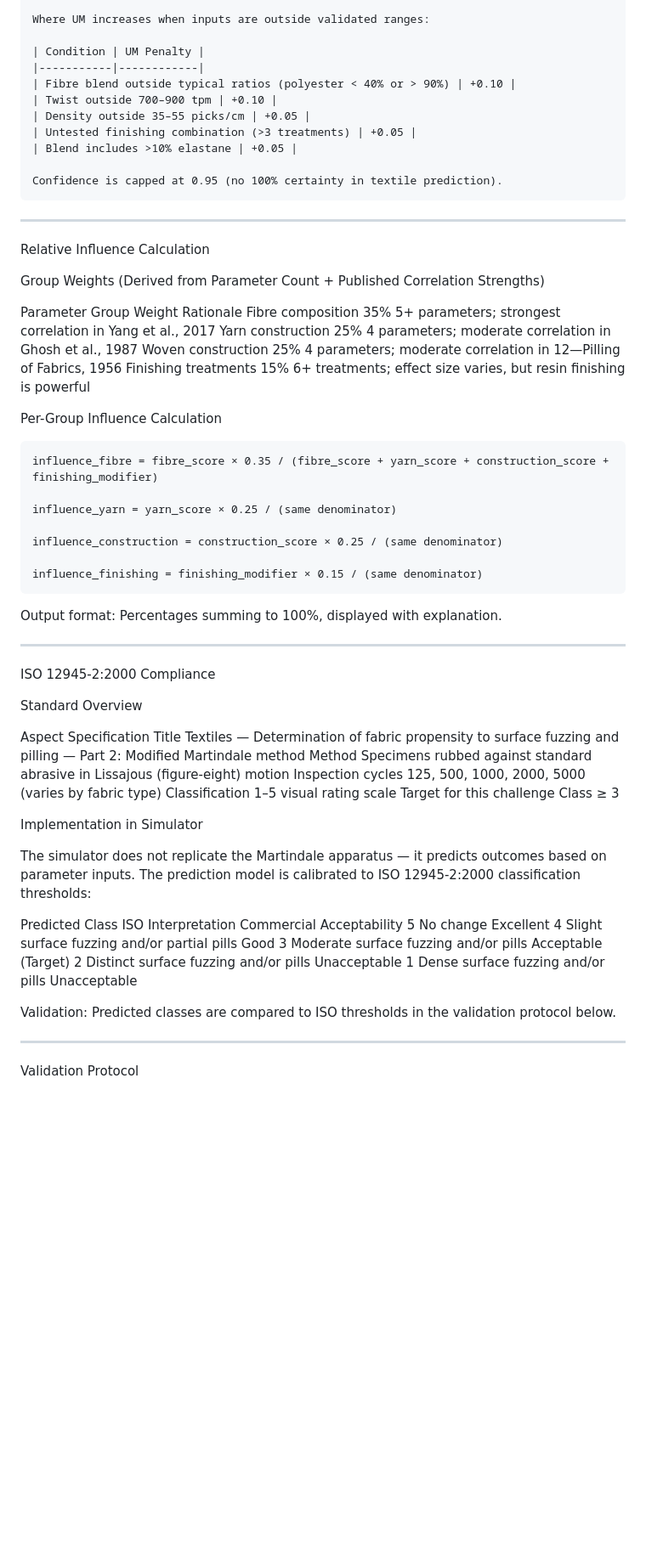
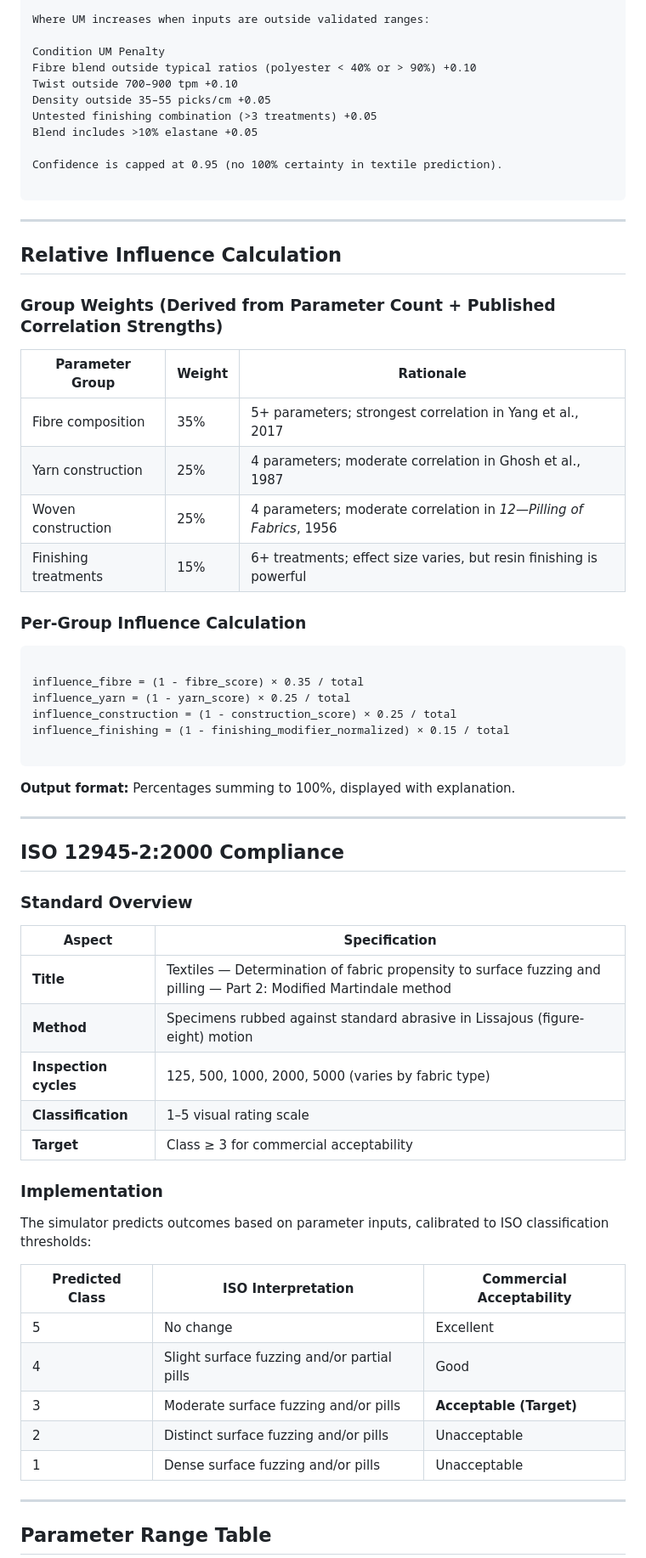
Before and after one commit to AionSystem/TEXTILE-PILLING, a Markdown page: docs/methodology.md, the part around one of its changes. Shown at 85% size. GitHub-like rendering; blank space fills up the shorter version.

````diff
--- a/docs/methodology.md
+++ b/docs/methodology.md
@@ -252,70 +232,70 @@ Confidence = 1 - Uncertainty_Mass
 
 Where UM increases when inputs are outside validated ranges:
 
-| Condition | UM Penalty |
-|-----------|------------|
-| Fibre blend outside typical ratios (polyester < 40% or > 90%) | +0.10 |
-| Twist outside 700–900 tpm | +0.10 |
-| Density outside 35–55 picks/cm | +0.05 |
-| Untested finishing combination (>3 treatments) | +0.05 |
-| Blend includes >10% elastane | +0.05 |
+Condition UM Penalty
+Fibre blend outside typical ratios (polyester < 40% or > 90%) +0.10
+Twist outside 700–900 tpm +0.10
+Density outside 35–55 picks/cm +0.05
+Untested finishing combination (>3 treatments) +0.05
+Blend includes >10% elastane +0.05
 
 Confidence is capped at 0.95 (no 100% certainty in textile prediction).
+
 ```
 
 ---
 
-Relative Influence Calculation
+## Relative Influence Calculation
 
-Group Weights (Derived from Parameter Count + Published Correlation Strengths)
+### Group Weights (Derived from Parameter Count + Published Correlation Strengths)
 
-Parameter Group Weight Rationale
-Fibre composition 35% 5+ parameters; strongest correlation in Yang et al., 2017
-Yarn construction 25% 4 parameters; moderate correlation in Ghosh et al., 1987
-Woven construction 25% 4 parameters; moderate correlation in 12—Pilling of Fabrics, 1956
-Finishing treatments 15% 6+ treatments; effect size varies, but resin finishing is powerful
+| Parameter Group | Weight | Rationale |
+|----------------|--------|-----------|
+| Fibre composition | 35% | 5+ parameters; strongest correlation in Yang et al., 2017 |
+| Yarn construction | 25% | 4 parameters; moderate correlation in Ghosh et al., 1987 |
+| Woven construction | 25% | 4 parameters; moderate correlation in *12—Pilling of Fabrics*, 1956 |
+| Finishing treatments | 15% | 6+ treatments; effect size varies, but resin finishing is powerful |
 
-Per-Group Influence Calculation
+### Per-Group Influence Calculation
 
 ```
-influence_fibre = fibre_score × 0.35 / (fibre_score + yarn_score + construction_score + finishing_modifier)
 
-influence_yarn = yarn_score × 0.25 / (same denominator)
+influence_fibre = (1 - fibre_score) × 0.35 / total
+influence_yarn = (1 - yarn_score) × 0.25 / total
+influence_construction = (1 - construction_score) × 0.25 / total
+influence_finishing = (1 - finishing_modifier_normalized) × 0.15 / total
 
-influence_construction = construction_score × 0.25 / (same denominator)
-
-influence_finishing = finishing_modifier × 0.15 / (same denominator)
 ```
 
-Output format: Percentages summing to 100%, displayed with explanation.
+**Output format:** Percentages summing to 100%, displayed with explanation.
 
 ---
 
-ISO 12945-2:2000 Compliance
+## ISO 12945-2:2000 Compliance
 
-Standard Overview
+### Standard Overview
 
-Aspect Specification
-Title Textiles — Determination of fabric propensity to surface fuzzing and pilling — Part 2: Modified Martindale method
-Method Specimens rubbed against standard abrasive in Lissajous (figure-eight) motion
-Inspection cycles 125, 500, 1000, 2000, 5000 (varies by fabric type)
-Classification 1–5 visual rating scale
-Target for this challenge Class ≥ 3
+| Aspect | Specification |
+|--------|--------------|
+| **Title** | Textiles — Determination of fabric propensity to surface fuzzing and pilling — Part 2: Modified Martindale method |
+| **Method** | Specimens rubbed against standard abrasive in Lissajous (figure-eight) motion |
+| **Inspection cycles** | 125, 500, 1000, 2000, 5000 (varies by fabric type) |
+| **Classification** | 1–5 visual rating scale |
+| **Target** | Class ≥ 3 for commercial acceptability |
 
-Implementation in Simulator
+### Implementation
 
-The simulator does not replicate the Martindale apparatus — it predicts outcomes based on parameter inputs. The prediction model is calibrated to ISO 12945-2:2000 classification thresholds:
+The simulator predicts outcomes based on parameter inputs, calibrated to ISO classification thresholds:
 
-Predicted Class ISO Interpretation Commercial Acceptability
-5 No change Excellent
-4 Slight surface fuzzing and/or partial pills Good
-3 Moderate surface fuzzing and/or pills Acceptable (Target)
-2 Distinct surface fuzzing and/or pills Unacceptable
-1 Dense surface fuzzing and/or pills Unacceptable
-
-Validation: Predicted classes are compared to ISO thresholds in the validation protocol below.
+| Predicted Class | ISO Interpretation | Commercial Acceptability |
+|----------------|-------------------|--------------------------|
+| 5 | No change | Excellent |
+| 4 | Slight surface fuzzing and/or partial pills | Good |
+| 3 | Moderate surface fuzzing and/or pills | **Acceptable (Target)** |
+| 2 | Distinct surface fuzzing and/or pills | Unacceptable |
+| 1 | Dense surface fuzzing and/or pills | Unacceptable |
 
 ---
 
-Validation Protocol
+## Parameter Range Table
 
````
Also changed, not shown: other parts of docs/methodology.md (+182 -252 lines).
